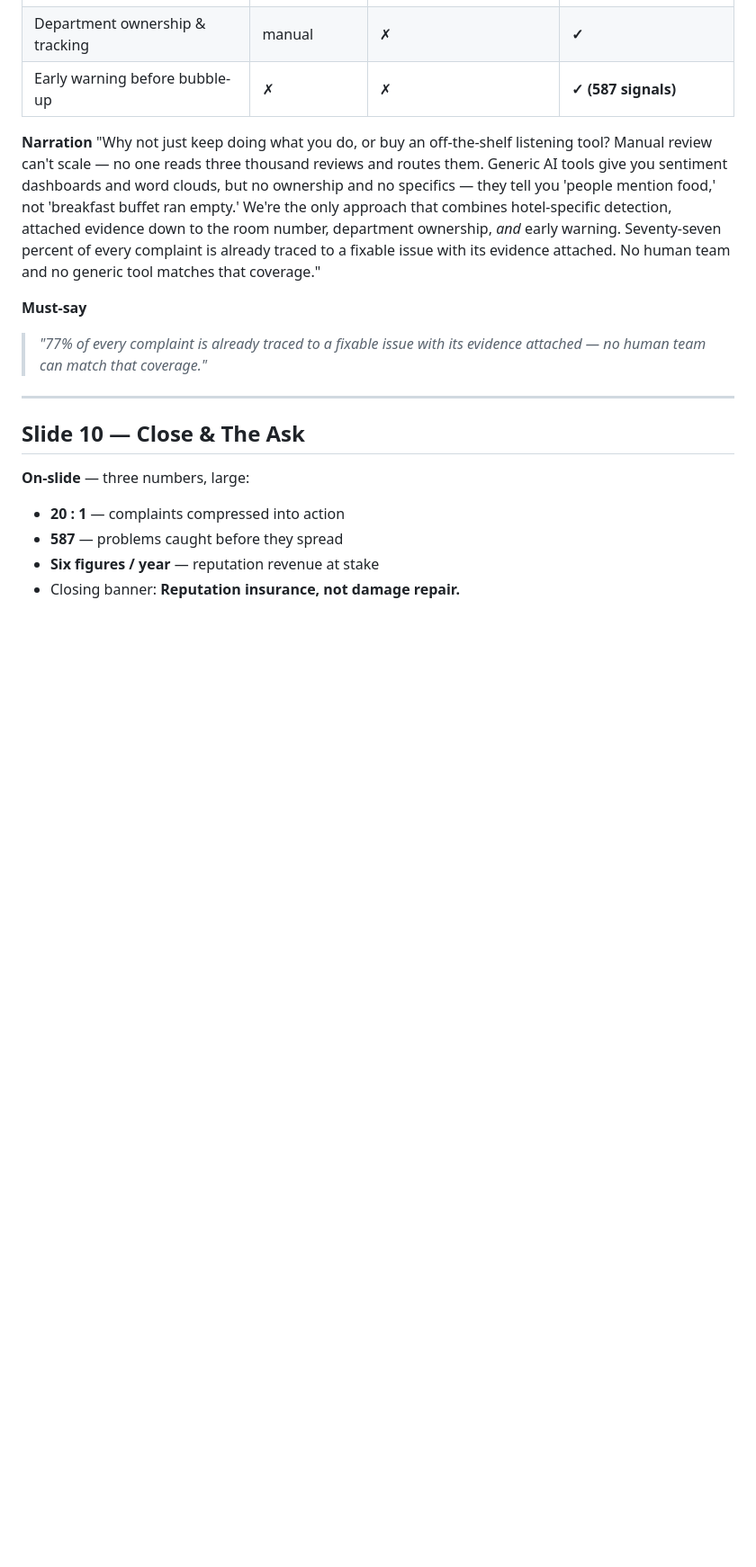
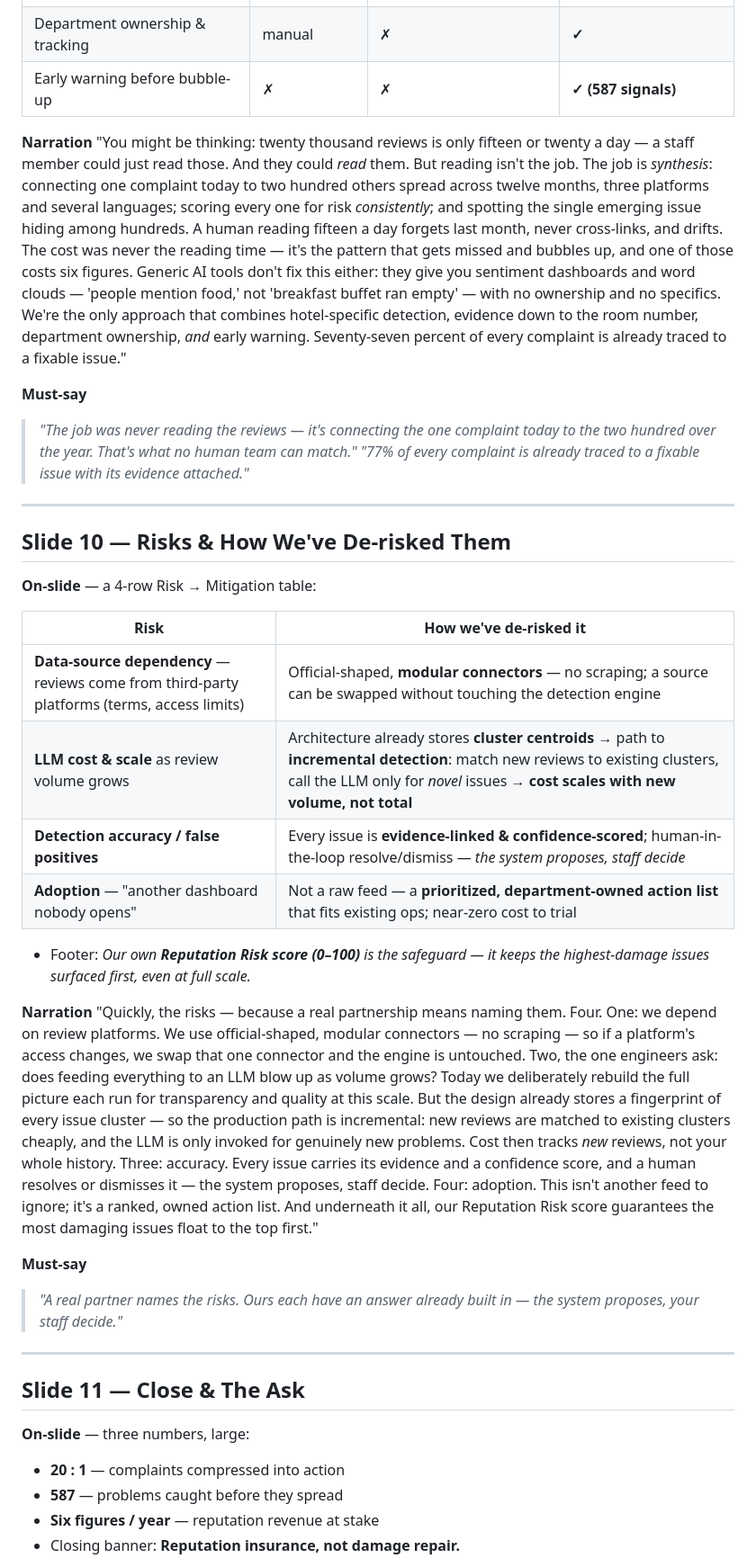
Before and after one commit to dpiyumal2319/guest-review-intelligence-and-action-management-system, a Markdown page: PRESENTATION.md, the part around one of its changes. Shown at 90% size. GitHub-like rendering; blank space fills up the shorter version.

Commit message:
feat(presentation): update speaker notes and presentation slides for Kingsbury pitch

```diff
--- a/PRESENTATION.md
+++ b/PRESENTATION.md
@@ -232,20 +233,57 @@ over."
 | Early warning before bubble-up | ✗ | ✗ | **✓ (587 signals)** |
 
 **Narration**
-"Why not just keep doing what you do, or buy an off-the-shelf listening tool? Manual review can't
-scale — no one reads three thousand reviews and routes them. Generic AI tools give you sentiment
-dashboards and word clouds, but no ownership and no specifics — they tell you 'people mention
-food,' not 'breakfast buffet ran empty.' We're the only approach that combines hotel-specific
-detection, attached evidence down to the room number, department ownership, *and* early warning.
-Seventy-seven percent of every complaint is already traced to a fixable issue with its evidence
-attached. No human team and no generic tool matches that coverage."
+"You might be thinking: twenty thousand reviews is only fifteen or twenty a day — a staff member
+could just read those. And they could *read* them. But reading isn't the job. The job is
+*synthesis*: connecting one complaint today to two hundred others spread across twelve months,
+three platforms and several languages; scoring every one for risk *consistently*; and spotting
+the single emerging issue hiding among hundreds. A human reading fifteen a day forgets last
+month, never cross-links, and drifts. The cost was never the reading time — it's the pattern that
+gets missed and bubbles up, and one of those costs six figures. Generic AI tools don't fix this
+either: they give you sentiment dashboards and word clouds — 'people mention food,' not 'breakfast
+buffet ran empty' — with no ownership and no specifics. We're the only approach that combines
+hotel-specific detection, evidence down to the room number, department ownership, *and* early
+warning. Seventy-seven percent of every complaint is already traced to a fixable issue."
 
 **Must-say**
-> *"77% of every complaint is already traced to a fixable issue with its evidence attached — no human team can match that coverage."*
+> *"The job was never reading the reviews — it's connecting the one complaint today to the two hundred over the year. That's what no human team can match."*
+> *"77% of every complaint is already traced to a fixable issue with its evidence attached."*
 
 ---
 
-## Slide 10 — Close & The Ask
+## Slide 10 — Risks & How We've De-risked Them
+
+**On-slide** — a 4-row Risk → Mitigation table:
+
+| Risk | How we've de-risked it |
+|---|---|
+| **Data-source dependency** — reviews come from third-party platforms (terms, access limits) | Official-shaped, **modular connectors** — no scraping; a source can be swapped without touching the detection engine |
+| **LLM cost & scale** as review volume grows | Architecture already stores **cluster centroids** → path to **incremental detection**: match new reviews to existing clusters, call the LLM only for *novel* issues → **cost scales with new volume, not total** |
+| **Detection accuracy / false positives** | Every issue is **evidence-linked & confidence-scored**; human-in-the-loop resolve/dismiss — *the system proposes, staff decide* |
+| **Adoption** — "another dashboard nobody opens" | Not a raw feed — a **prioritized, department-owned action list** that fits existing ops; near-zero cost to trial |
+
+- Footer: *Our own **Reputation Risk score (0–100)** is the safeguard — it keeps the highest-damage issues surfaced first, even at full scale.*
+
+**Narration**
+"Quickly, the risks — because a real partnership means naming them. Four. One: we depend on
+review platforms. We use official-shaped, modular connectors — no scraping — so if a platform's
+access changes, we swap that one connector and the engine is untouched. Two, the one engineers
+ask: does feeding everything to an LLM blow up as volume grows? Today we deliberately rebuild the
+full picture each run for transparency and quality at this scale. But the design already stores a
+fingerprint of every issue cluster — so the production path is incremental: new reviews are
+matched to existing clusters cheaply, and the LLM is only invoked for genuinely new problems.
+Cost then tracks *new* reviews, not your whole history. Three: accuracy. Every issue carries its
+evidence and a confidence score, and a human resolves or dismisses it — the system proposes,
+staff decide. Four: adoption. This isn't another feed to ignore; it's a ranked, owned action
+list. And underneath it all, our Reputation Risk score guarantees the most damaging issues float
+to the top first."
+
+**Must-say**
+> *"A real partner names the risks. Ours each have an answer already built in — the system proposes, your staff decide."*
+
+---
+
+## Slide 11 — Close & The Ask
 
 **On-slide** — three numbers, large:
 - **20 : 1** — complaints compressed into action
```
Also changed, not shown: other parts of PRESENTATION.md (+18 -16 lines), SPEAKER_NOTES.md (+40 -18 lines).
